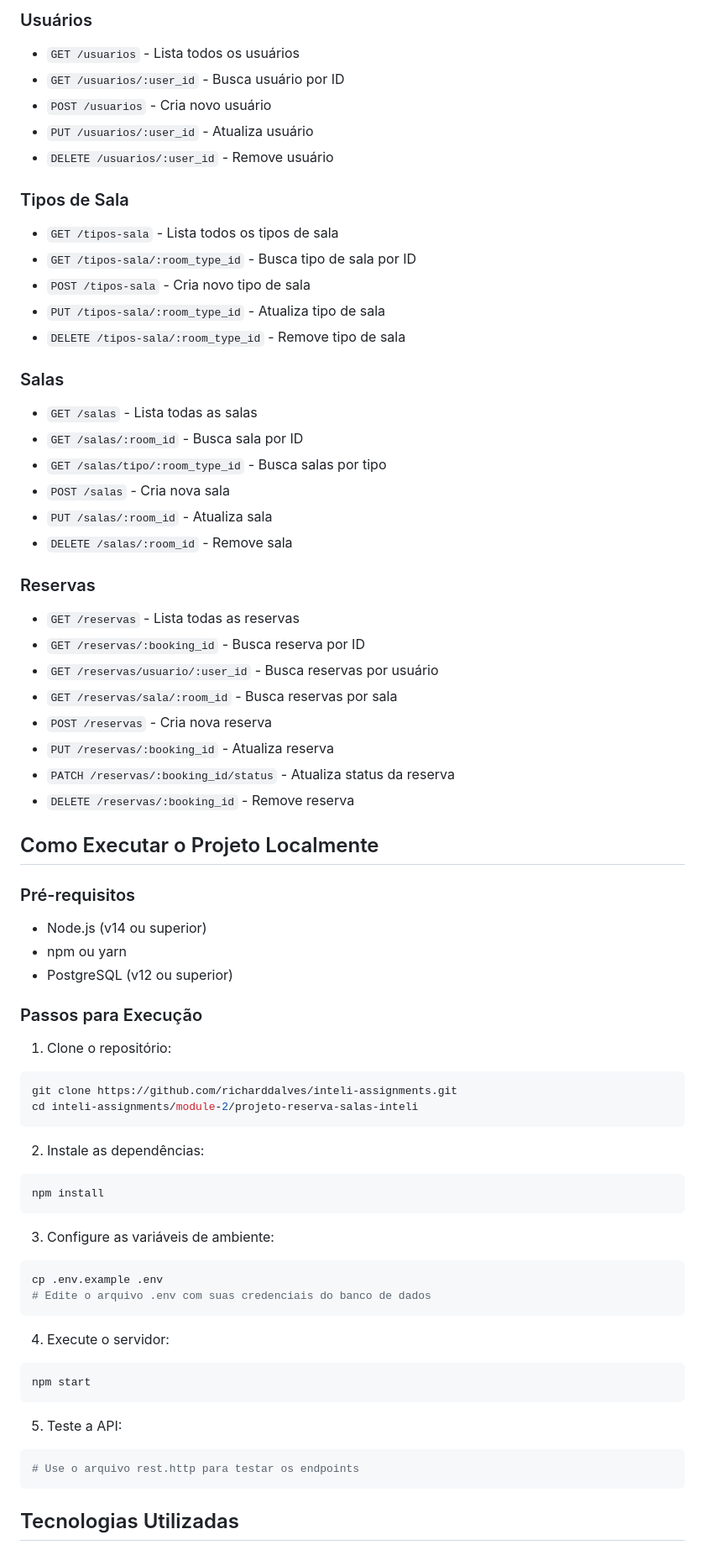
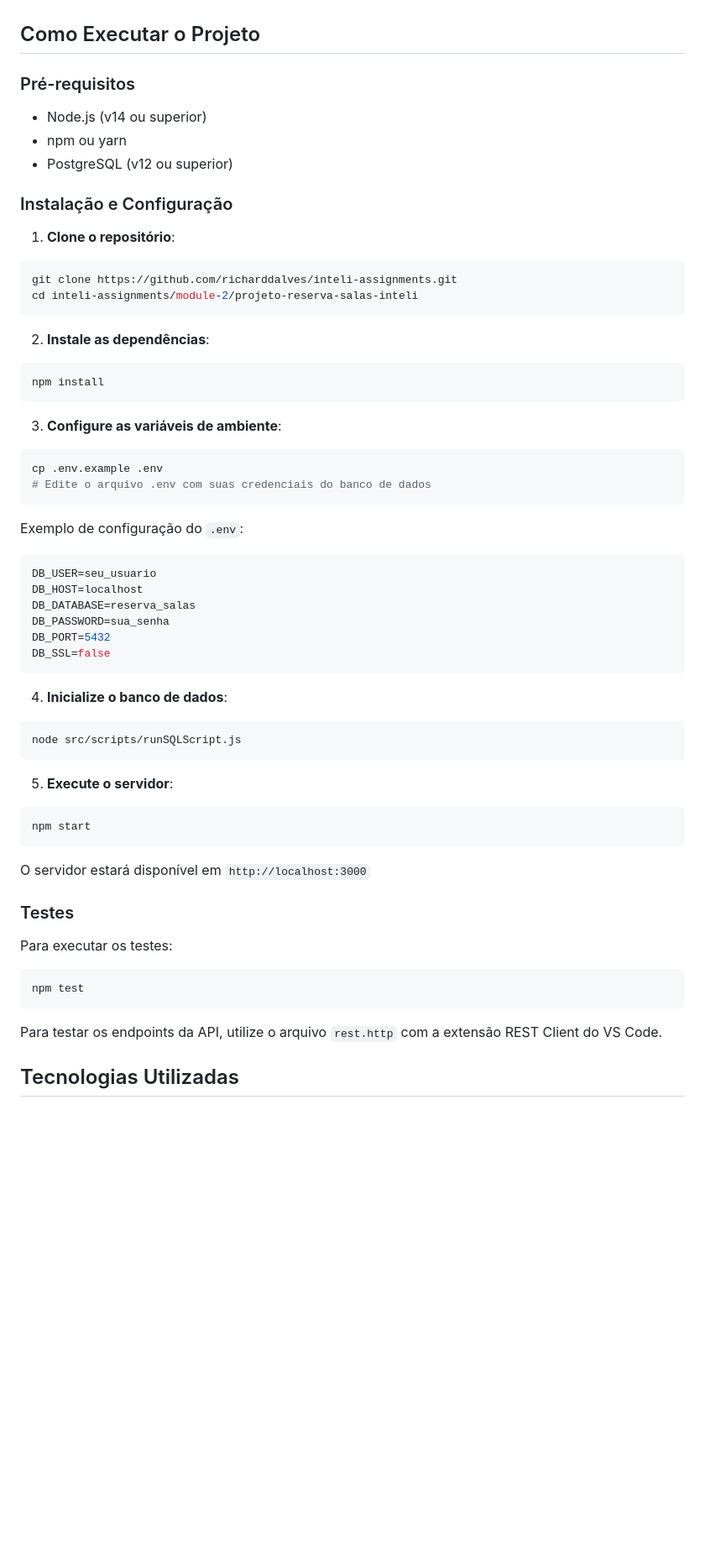
Before and after one commit to richarddalves/inteli-assignments, a Markdown page: module-2/projeto-reserva-salas-inteli/README.md, the part around the change printed below. Shown: that part at 84% size. Drawn GitHub-style; blank space fills up the shorter version.

Commit message:
docs: reestrutura documentação para eliminar redundâncias e melhorar navegação

````diff
--- a/module-2/projeto-reserva-salas-inteli/README.md
+++ b/module-2/projeto-reserva-salas-inteli/README.md
@@ -103,40 +22,4 @@ O sistema utiliza um banco de dados PostgreSQL com as seguintes entidades princi
-### Usuários
-
-- `GET /usuarios` - Lista todos os usuários
-- `GET /usuarios/:user_id` - Busca usuário por ID
-- `POST /usuarios` - Cria novo usuário
-- `PUT /usuarios/:user_id` - Atualiza usuário
-- `DELETE /usuarios/:user_id` - Remove usuário
-
-### Tipos de Sala
-
-- `GET /tipos-sala` - Lista todos os tipos de sala
-- `GET /tipos-sala/:room_type_id` - Busca tipo de sala por ID
-- `POST /tipos-sala` - Cria novo tipo de sala
-- `PUT /tipos-sala/:room_type_id` - Atualiza tipo de sala
-- `DELETE /tipos-sala/:room_type_id` - Remove tipo de sala
-
-### Salas
-
-- `GET /salas` - Lista todas as salas
-- `GET /salas/:room_id` - Busca sala por ID
-- `GET /salas/tipo/:room_type_id` - Busca salas por tipo
-- `POST /salas` - Cria nova sala
-- `PUT /salas/:room_id` - Atualiza sala
-- `DELETE /salas/:room_id` - Remove sala
-
-### Reservas
-
-- `GET /reservas` - Lista todas as reservas
-- `GET /reservas/:booking_id` - Busca reserva por ID
-- `GET /reservas/usuario/:user_id` - Busca reservas por usuário
-- `GET /reservas/sala/:room_id` - Busca reservas por sala
-- `POST /reservas` - Cria nova reserva
-- `PUT /reservas/:booking_id` - Atualiza reserva
-- `PATCH /reservas/:booking_id/status` - Atualiza status da reserva
-- `DELETE /reservas/:booking_id` - Remove reserva
-
-## Como Executar o Projeto Localmente
+## Como Executar o Projeto
 
 ### Pré-requisitos
 
@@ -144,39 +27,55 @@ O sistema utiliza um banco de dados PostgreSQL com as seguintes entidades princi
 - npm ou yarn
 - PostgreSQL (v12 ou superior)
 
-### Passos para Execução
+### Instalação e Configuração
 
-1. Clone o repositório:
-
+1. **Clone o repositório**:
 ```bash
 git clone https://github.com/richarddalves/inteli-assignments.git
 cd inteli-assignments/module-2/projeto-reserva-salas-inteli
 ```
 
-2. Instale as dependências:
-
+2. **Instale as dependências**:
 ```bash
 npm install
 ```
 
-3. Configure as variáveis de ambiente:
-
+3. **Configure as variáveis de ambiente**:
 ```bash
 cp .env.example .env
 # Edite o arquivo .env com suas credenciais do banco de dados
 ```
 
-4. Execute o servidor:
+Exemplo de configuração do `.env`:
+```env
+DB_USER=seu_usuario
+DB_HOST=localhost
+DB_DATABASE=reserva_salas
+DB_PASSWORD=sua_senha
+DB_PORT=5432
+DB_SSL=false
+```
 
+4. **Inicialize o banco de dados**:
+```bash
+node src/scripts/runSQLScript.js
+```
+
+5. **Execute o servidor**:
 ```bash
 npm start
 ```
 
-5. Teste a API:
+O servidor estará disponível em `http://localhost:3000`
 
+### Testes
+
+Para executar os testes:
 ```bash
-# Use o arquivo rest.http para testar os endpoints
+npm test
 ```
+
+Para testar os endpoints da API, utilize o arquivo `rest.http` com a extensão REST Client do VS Code.
 
 ## Tecnologias Utilizadas
 
````
Also changed, not shown: other parts of module-2/projeto-reserva-salas-inteli/README.md (+48 -111 lines), 1 other file.
